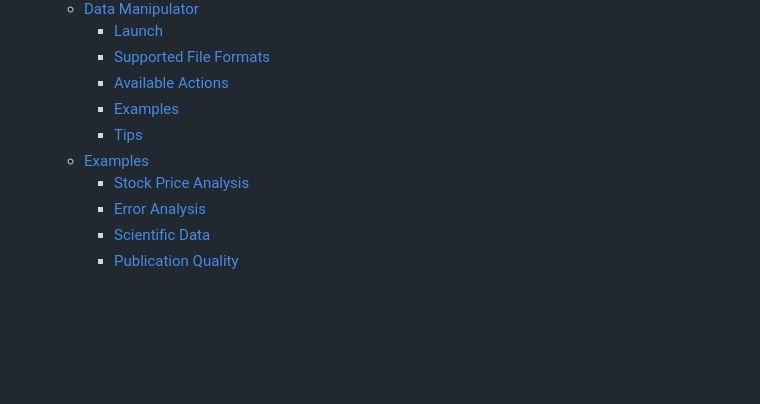
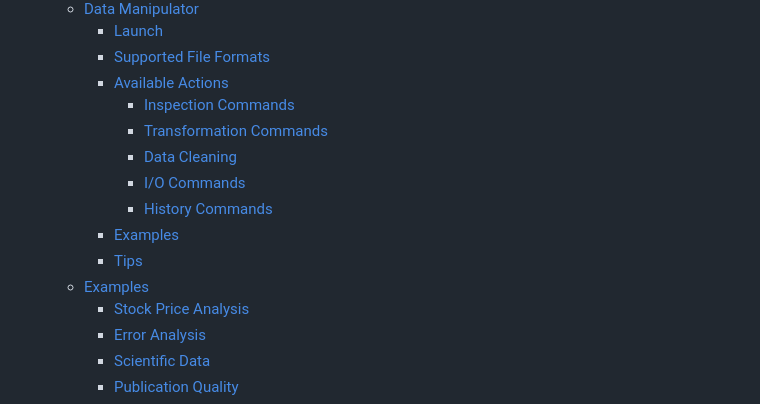
Before and after one commit to SwarnadeepSeth/MultiFunctionPlotter, a Markdown page: README.md, the part around one of its changes. Drawn GitHub-style; blank space fills up the shorter version.

```diff
--- a/README.md
+++ b/README.md
@@ -44,5 +44,10 @@ A versatile Python-based tool for creating publication-quality plots from CSV, T
     - [Launch](#launch)
     - [Supported File Formats](#supported-file-formats)
     - [Available Actions](#available-actions)
-    - [Examples](#examples-1)
+      - [Inspection Commands](#inspection-commands)
+      - [Transformation Commands](#transformation-commands)
+      - [Data Cleaning](#data-cleaning)
+      - [I/O Commands](#io-commands)
+      - [History Commands](#history-commands)
+    - [Examples](#examples)
     - [Tips](#tips)
```
Also changed, not shown: other parts of README.md (+2 -2 lines).
